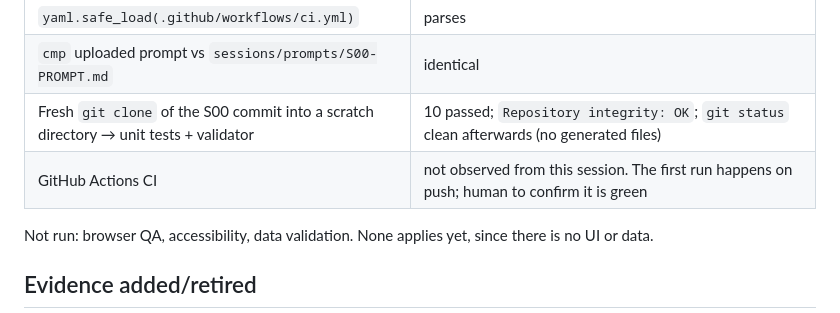
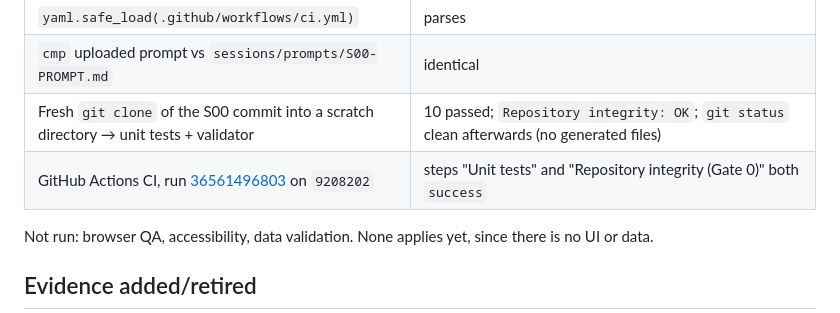
Before and after one commit to andreatosti2001/AI-Infrastructure-Atlas, a Markdown page: sessions/reports/SESSION-00-REPORT.md, the part around the change. GitHub-like rendering.

Commit message:
S00 report: record first CI run result
Co-Authored-By: Claude Opus 5.5 <noreply@anthropic.com>
Claude-Session: https://claude.ai/code/session_014faSdmZzWhQSYccLksqK7e

```diff
--- a/sessions/reports/SESSION-00-REPORT.md
+++ b/sessions/reports/SESSION-00-REPORT.md
@@ -71,7 +71,7 @@ All commands were run locally on Python 3.11.15 from the repository root.
 | `yaml.safe_load(.github/workflows/ci.yml)` | parses |
 | `cmp` uploaded prompt vs `sessions/prompts/S00-PROMPT.md` | identical |
 | Fresh `git clone` of the S00 commit into a scratch directory → unit tests + validator | 10 passed; `Repository integrity: OK`; `git status` clean afterwards (no generated files) |
-| GitHub Actions CI | not observed from this session. The first run happens on push; human to confirm it is green |
+| GitHub Actions CI, run [36561496803](https://github.com/andreatosti2001/AI-Infrastructure-Atlas/actions/runs/36561496803) on `9208202` | steps "Unit tests" and "Repository integrity (Gate 0)" both `success` |
 
 Not run: browser QA, accessibility, data validation. None applies yet, since there is no UI or data.
 
```
